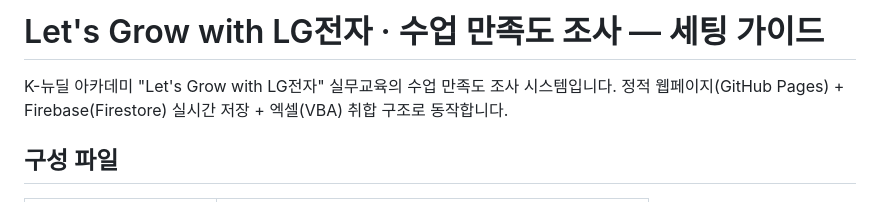
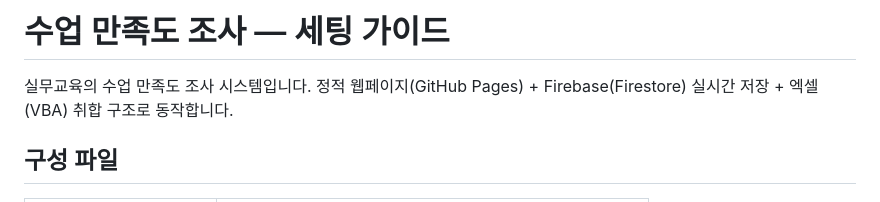
Before and after one commit to navahys/satisfaction, a Markdown page: README.md, the part around the change. GitHub-like rendering.

Commit message:
Update README title for satisfaction survey guide
Removed the project name from the title for clarity.

```diff
--- a/README.md
+++ b/README.md
@@ -1,6 +1,6 @@
-# Let's Grow with LG전자 · 수업 만족도 조사 — 세팅 가이드
+# 수업 만족도 조사 — 세팅 가이드
 
-K-뉴딜 아카데미 "Let's Grow with LG전자" 실무교육의 수업 만족도 조사 시스템입니다.
+ 실무교육의 수업 만족도 조사 시스템입니다.
 정적 웹페이지(GitHub Pages) + Firebase(Firestore) 실시간 저장 + 엑셀(VBA) 취합 구조로 동작합니다.
 
 ## 구성 파일
```
